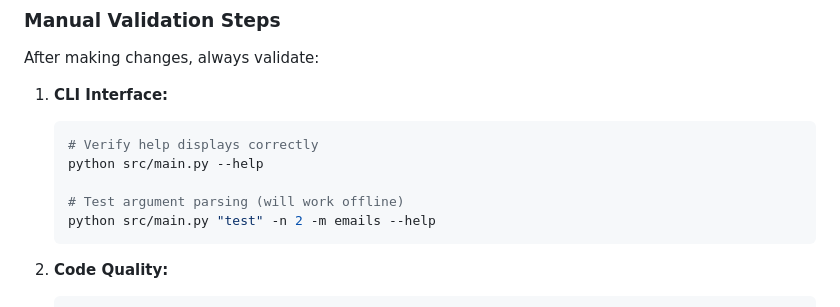
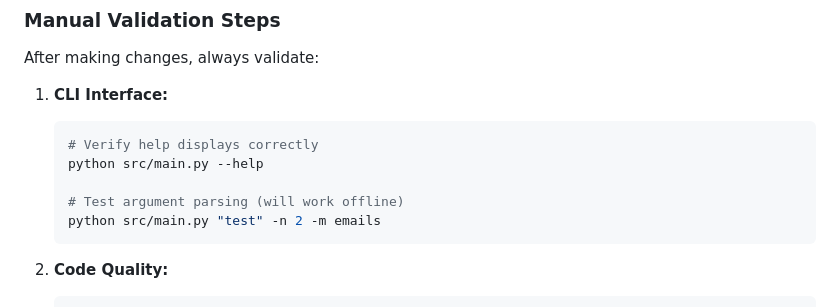
Before and after one commit to nitahieb/ScholarSeek, a Markdown page: .github/copilot-instructions.md, the part around the change. Drawn GitHub-style.

Commit message:
Update .github/copilot-instructions.md
Co-authored-by: Copilot <175728472+Copilot@users.noreply.github.com>

````diff
--- a/.github/copilot-instructions.md
+++ b/.github/copilot-instructions.md
@@ -134,7 +134,7 @@ After making changes, always validate:
    python src/main.py --help
 
    # Test argument parsing (will work offline)
-   python src/main.py "test" -n 2 -m emails --help
+   python src/main.py "test" -n 2 -m emails
    ```
 
 2. **Code Quality:**
````
